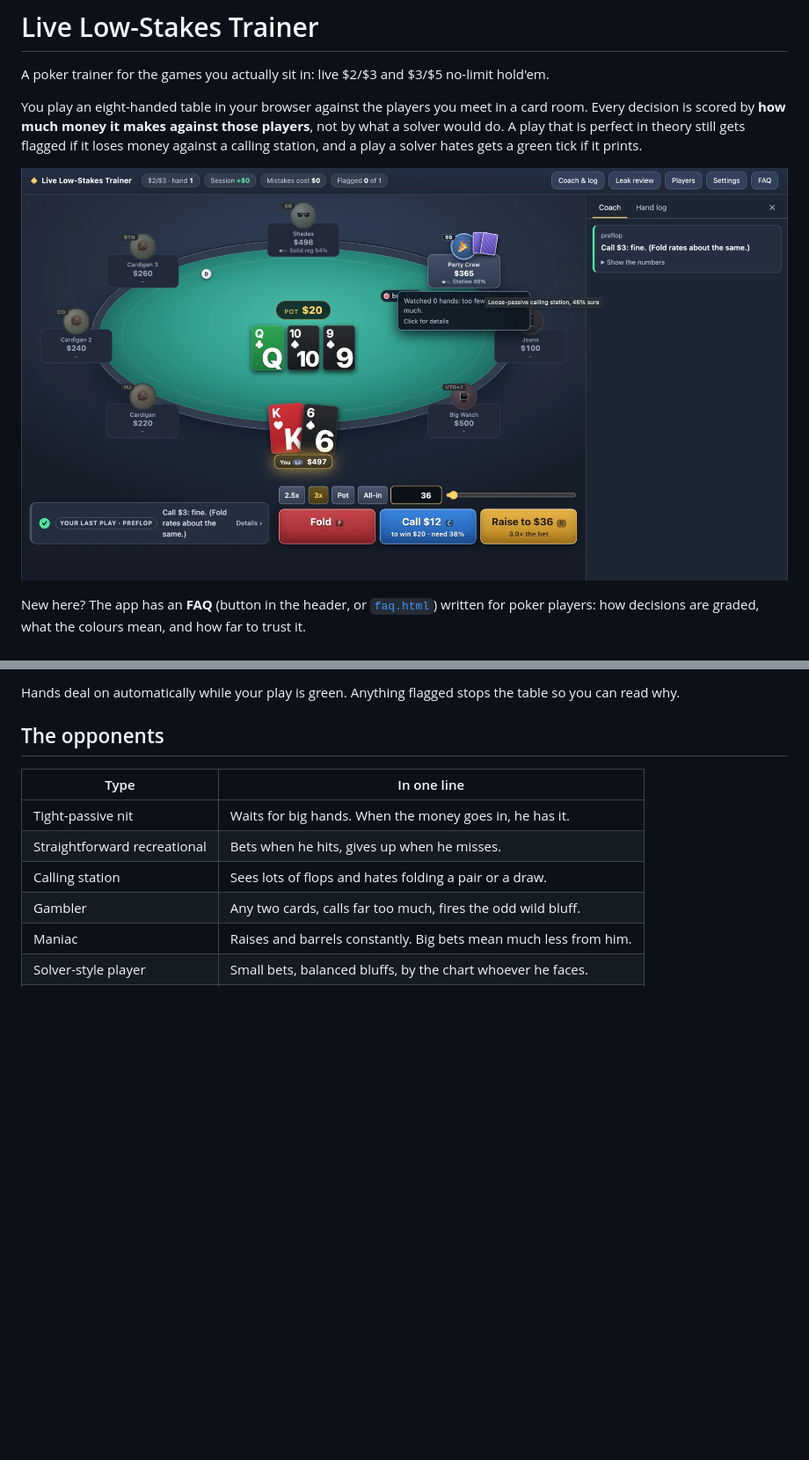
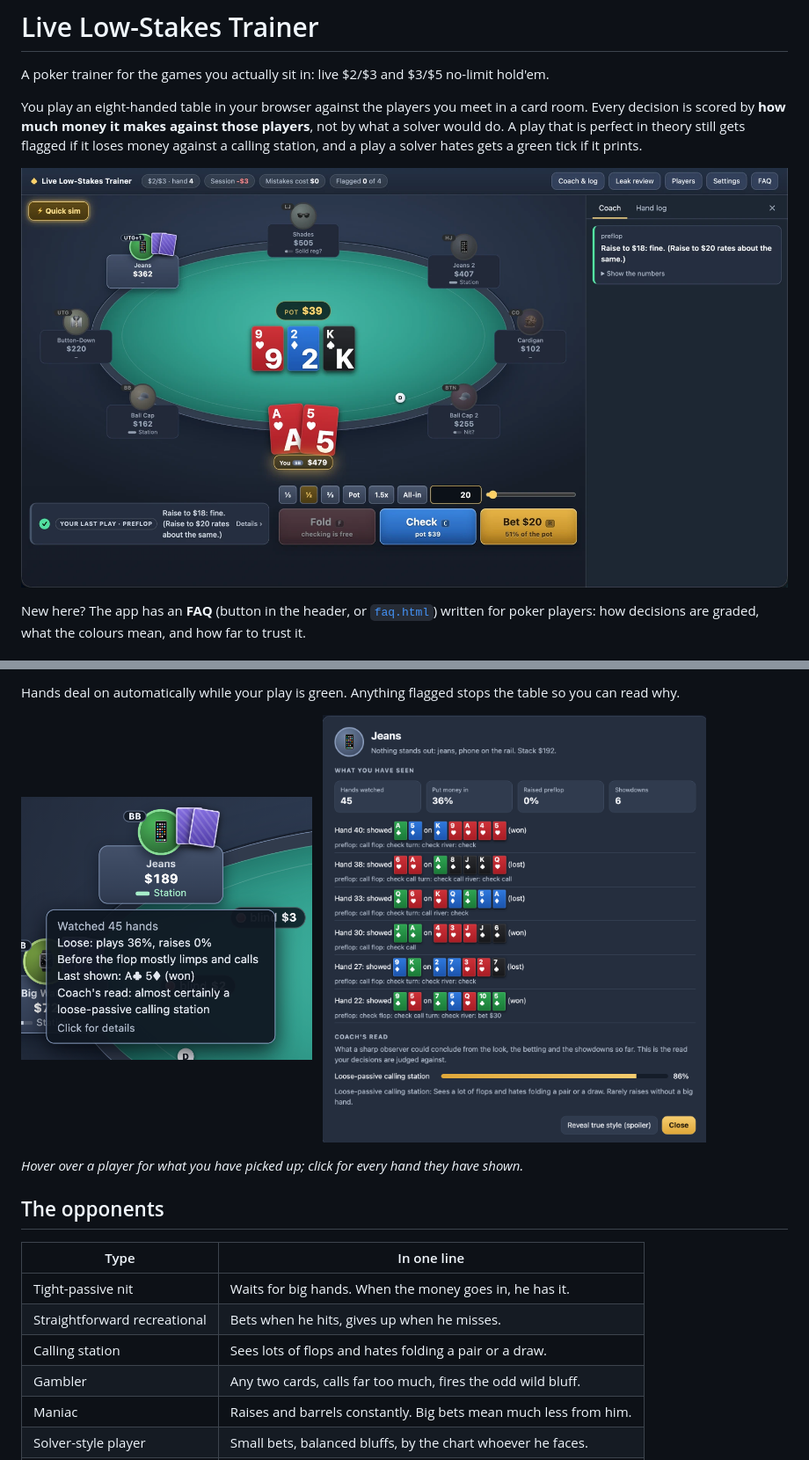
Before and after one commit to pizzafx/poker_trainer, a Markdown page: README.md, 2 parts joined by grey strips. Shown at 88% size. Drawn GitHub-style; pictures changed too: docs/hover.png (added), docs/player.png (added), docs/table.png; blank space fills up the shorter version.

Commit message:
README screenshots: table, hover box, player card; coach strip no longer squeezes its text
Co-Authored-By: Claude Fable 5.2 <noreply@anthropic.com>

```diff
--- a/README.md
+++ b/README.md
@@ -68,6 +68,14 @@ Click any opponent to see what you have observed about them.
 
 Hands deal on automatically while your play is green. Anything flagged stops the table so
 you can read why.
+
+<p>
+  <img src="docs/hover.png" alt="Hovering over a player shows what you have seen them do" width="38%">
+  &nbsp;
+  <img src="docs/player.png" alt="A player's card: every showdown, how they played it, and the coach's read" width="50%">
+</p>
+
+*Hover over a player for what you have picked up; click for every hand they have shown.*
 
 ## The opponents
 
```
Also changed, not shown: 1 other file.
